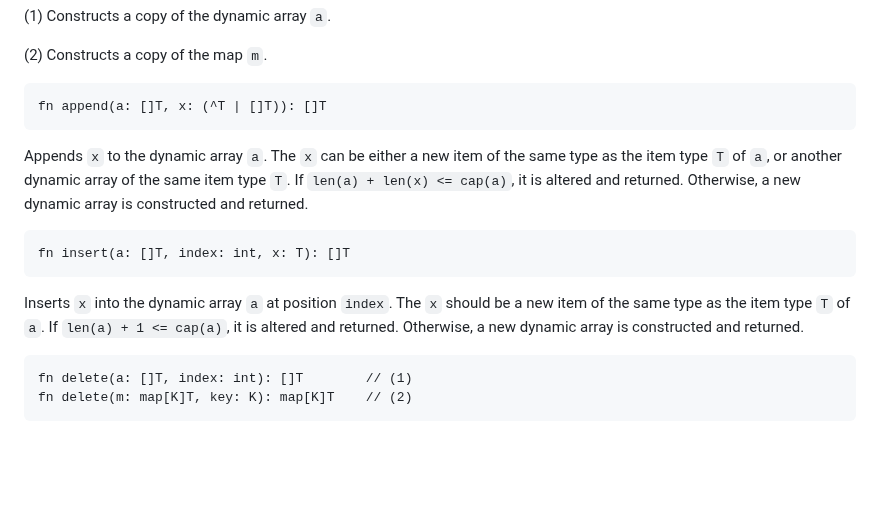
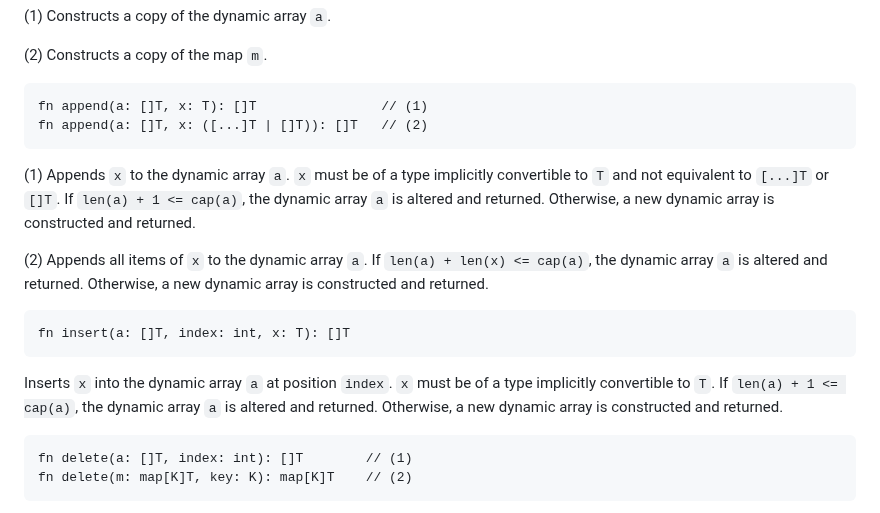
Before and after one commit to vtereshkov/umka-lang, a Markdown page: doc/lang.md, the part around the change. Rendered like a GitHub page; blank space fills up the shorter version.

Commit message:
Fix `append` docs (#513)

````diff
--- a/doc/lang.md
+++ b/doc/lang.md
@@ -724,16 +724,19 @@ fn copy(m: map[K]T): map[K]T      // (2)
 (2) Constructs a copy of the map `m`.
 
 ```
-fn append(a: []T, x: (^T | []T)): []T
-```
-
-Appends `x` to the dynamic array `a`. The `x` can be either a new item of the same type as the item type `T`  of `a`, or another dynamic array of the same item type `T`. If `len(a) + len(x) <= cap(a)`, it is altered and returned. Otherwise, a new dynamic array is constructed and returned.
+fn append(a: []T, x: T): []T                // (1)
+fn append(a: []T, x: ([...]T | []T)): []T   // (2)
+```
+
+(1) Appends `x` to the dynamic array `a`. `x` must be of a type implicitly convertible to `T` and not equivalent to `[...]T` or `[]T`. If `len(a) + 1 <= cap(a)`, the dynamic array `a` is altered and returned. Otherwise, a new dynamic array is constructed and returned.
+
+(2) Appends all items of `x` to the dynamic array `a`. If `len(a) + len(x) <= cap(a)`, the dynamic array `a` is altered and returned. Otherwise, a new dynamic array is constructed and returned.
 
 ```
 fn insert(a: []T, index: int, x: T): []T
 ```
 
-Inserts `x` into the dynamic array `a` at position `index`. The `x` should be a new item of the same type as the item type `T` of `a`. If `len(a) + 1 <= cap(a)`, it is altered and returned. Otherwise, a new dynamic array is constructed and returned.
+Inserts `x` into the dynamic array `a` at position `index`. `x` must be of a type implicitly convertible to `T`. If `len(a) + 1 <= cap(a)`, the dynamic array `a` is altered and returned. Otherwise, a new dynamic array is constructed and returned.
 
 ```
 fn delete(a: []T, index: int): []T        // (1)
````
